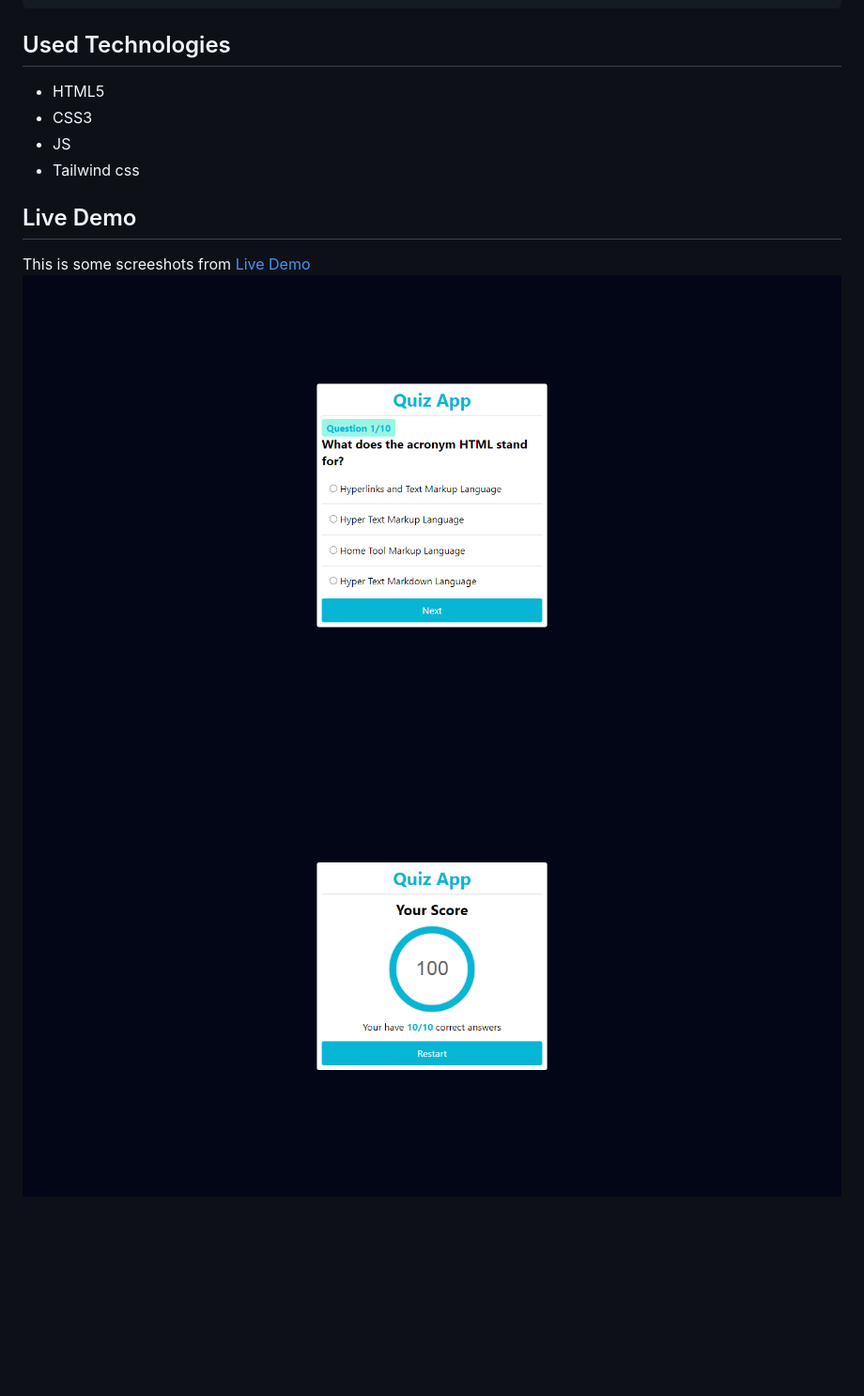
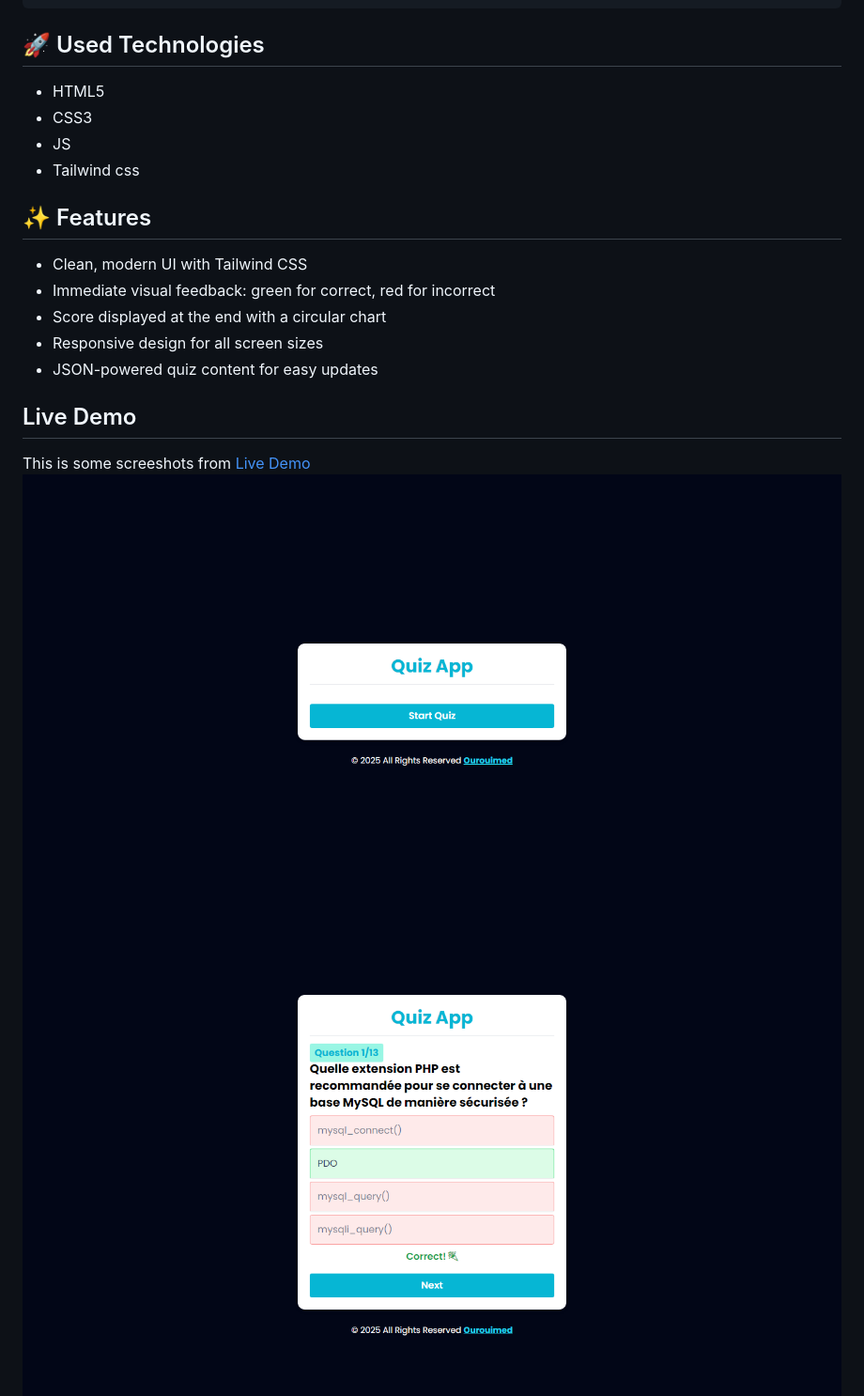
Before and after one commit to Ourouimed/quiz_app, a Markdown page: README.md, the part around the change printed below. Shown: that part at 94% size. Drawn GitHub-style; pictures changed too: images/shot1.png, images/shot2.png, images/shot3.png (added); blank space fills up the shorter version.

Commit message:
feat: modernize quiz UI with clickable answers and feedback, update README accordingly

````diff
--- a/README.md
+++ b/README.md
@@ -28,12 +28,20 @@ git https://github.com/Ourouimed/quiz_app.git
 ]
                 "
 ```
-## Used Technologies
+
+## 🚀 Used Technologies
 - HTML5
 - CSS3
 - JS
 - Tailwind css
 
+## ✨ Features
+- Clean, modern UI with Tailwind CSS
+- Immediate visual feedback: green for correct, red for incorrect
+- Score displayed at the end with a circular chart
+- Responsive design for all screen sizes
+- JSON-powered quiz content for easy updates
+
 ## Live Demo
 This is some screeshots from [Live Demo](https://ourouimed.github.io/quiz_app)
 ![screenshoot1](./images/shot1.png)
````
Also changed, not shown: other parts of README.md (+1 -0 lines), 4 other files.
